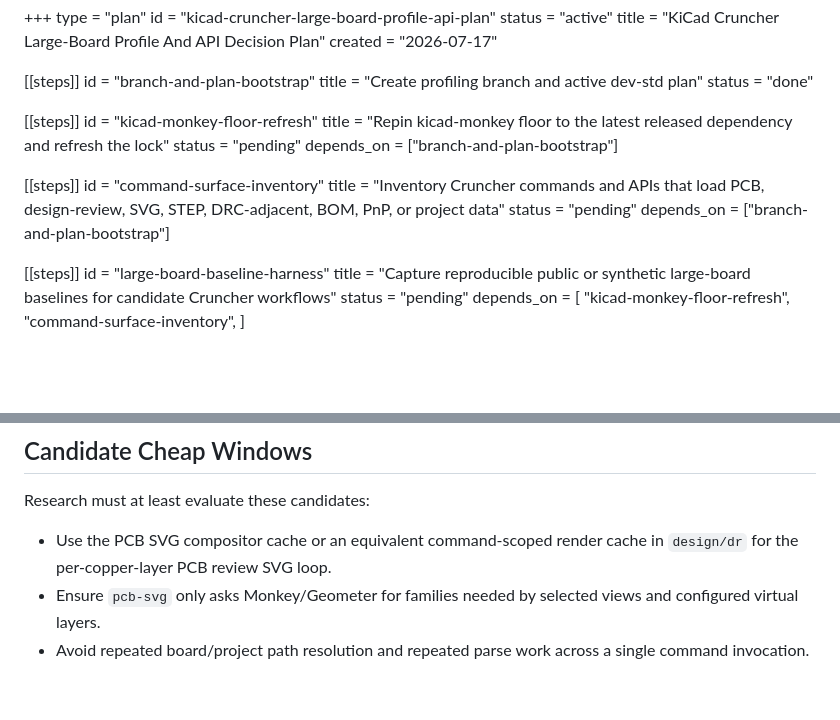
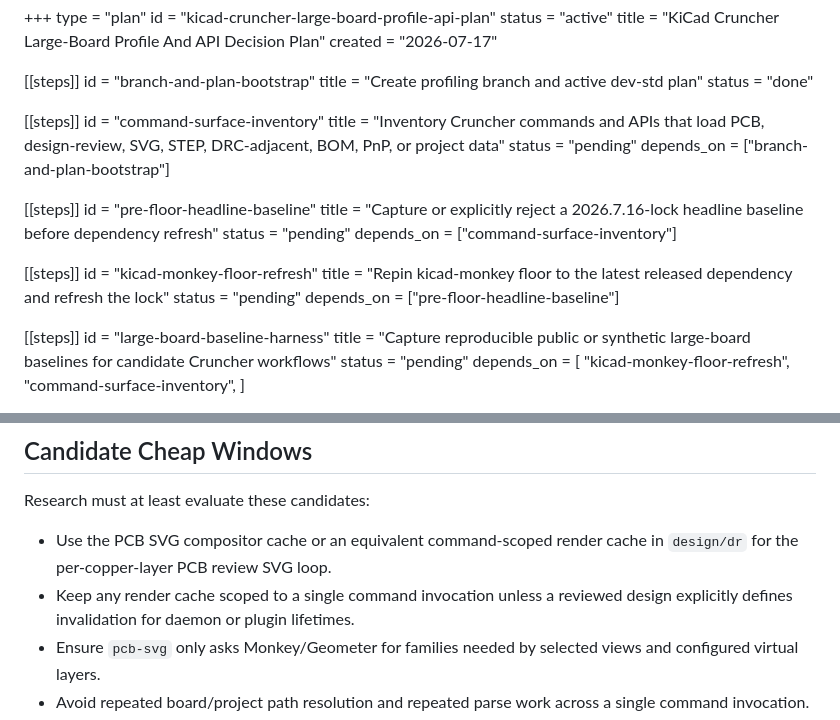
Before and after one commit to wavenumber-eng/kicad_cruncher, a Markdown page: docs/plans/kicad-cruncher-large-board-profile-api-plan.md, 2 parts joined by grey strips. Drawn GitHub-style; blank space fills up the shorter version.

```diff
--- a/docs/plans/kicad-cruncher-large-board-profile-api-plan.md
+++ b/docs/plans/kicad-cruncher-large-board-profile-api-plan.md
@@ -11,16 +11,22 @@ title = "Create profiling branch and active dev-std plan"
 status = "done"
 
 [[steps]]
-id = "kicad-monkey-floor-refresh"
-title = "Repin kicad-monkey floor to the latest released dependency and refresh the lock"
+id = "command-surface-inventory"
+title = "Inventory Cruncher commands and APIs that load PCB, design-review, SVG, STEP, DRC-adjacent, BOM, PnP, or project data"
 status = "pending"
 depends_on = ["branch-and-plan-bootstrap"]
 
 [[steps]]
-id = "command-surface-inventory"
-title = "Inventory Cruncher commands and APIs that load PCB, design-review, SVG, STEP, DRC-adjacent, BOM, PnP, or project data"
+id = "pre-floor-headline-baseline"
+title = "Capture or explicitly reject a 2026.7.16-lock headline baseline before dependency refresh"
 status = "pending"
-depends_on = ["branch-and-plan-bootstrap"]
+depends_on = ["command-surface-inventory"]
+
+[[steps]]
+id = "kicad-monkey-floor-refresh"
+title = "Repin kicad-monkey floor to the latest released dependency and refresh the lock"
+status = "pending"
+depends_on = ["pre-floor-headline-baseline"]
 
 [[steps]]
 id = "large-board-baseline-harness"
@@ -295,6 +316,8 @@ Research must at least evaluate these candidates:
 
 - Use the PCB SVG compositor cache or an equivalent command-scoped render cache
   in `design/dr` for the per-copper-layer PCB review SVG loop.
+- Keep any render cache scoped to a single command invocation unless a reviewed
+  design explicitly defines invalidation for daemon or plugin lifetimes.
 - Ensure `pcb-svg` only asks Monkey/Geometer for families needed by selected
   views and configured virtual layers.
 - Avoid repeated board/project path resolution and repeated parse work across a
```
Also changed, not shown: other parts of docs/plans/kicad-cruncher-large-board-profile-api-plan.md (+33 -6 lines).
